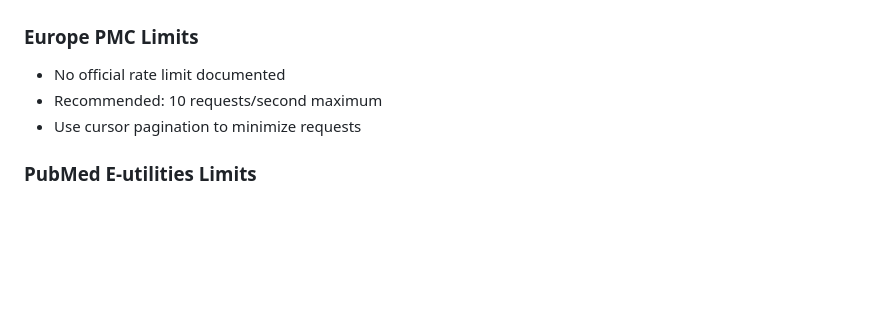
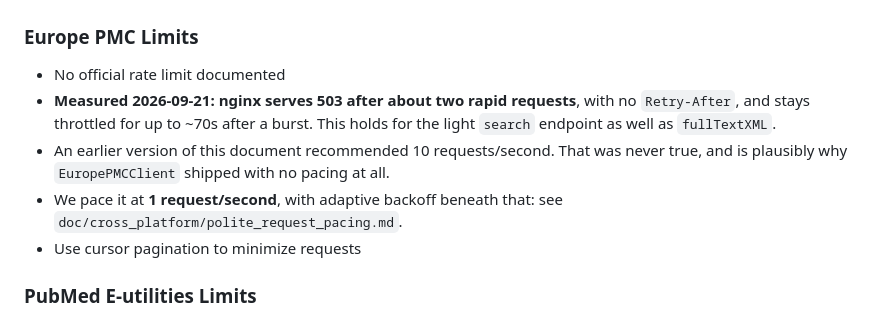
Before and after one commit to hherb/bmlibrarian_lite, a Markdown page: doc/developer/europepmc_and_pubmed.md, the part around the change. Rendered like a GitHub page; blank space fills up the shorter version.

```diff
--- a/doc/developer/europepmc_and_pubmed.md
+++ b/doc/developer/europepmc_and_pubmed.md
@@ -902,7 +902,14 @@ enum EuropePMCError: Error, RetryableError {
 ### Europe PMC Limits
 
 - No official rate limit documented
-- Recommended: 10 requests/second maximum
+- **Measured 2026-09-21: nginx serves 503 after about two rapid requests**,
+  with no `Retry-After`, and stays throttled for up to ~70s after a burst.
+  This holds for the light `search` endpoint as well as `fullTextXML`.
+- An earlier version of this document recommended 10 requests/second. That
+  was never true, and is plausibly why `EuropePMCClient` shipped with no
+  pacing at all.
+- We pace it at **1 request/second**, with adaptive backoff beneath that:
+  see `doc/cross_platform/polite_request_pacing.md`.
 - Use cursor pagination to minimize requests
 
 ### PubMed E-utilities Limits
```
Also changed, not shown: CLAUDE.md (+2 -0 lines), doc/cross_platform/polite_request_pacing.md (added, +180 -0 lines).
